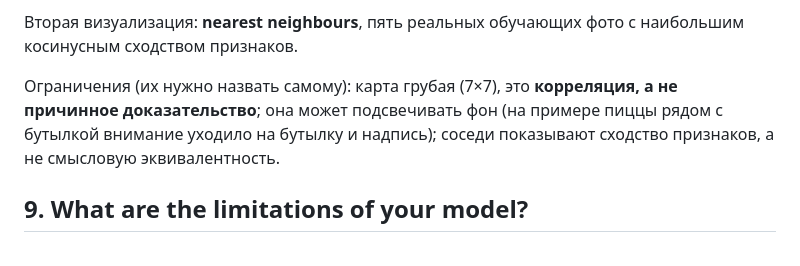
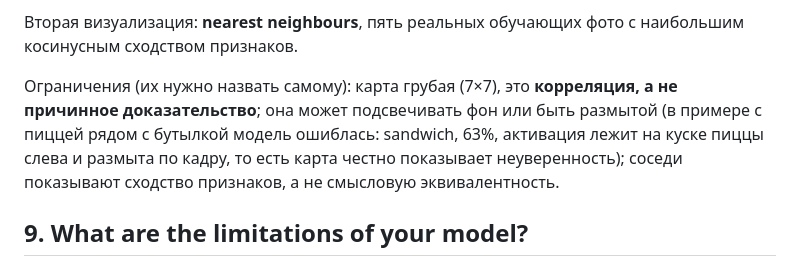
Before and after one commit to Arthurmyn/Food-regocnition, a Markdown page: docs/DEFENSE.md, the part around the change. GitHub-like rendering.

Commit message:
DEFENSE.md: describe the actual Grad-CAM failure example of the deployed model

```diff
--- a/docs/DEFENSE.md
+++ b/docs/DEFENSE.md
@@ -126,7 +126,8 @@ SD-Turbo. Преподаватель ценит честный разбор бо
 Вторая визуализация: **nearest neighbours**, пять реальных обучающих фото с наибольшим косинусным сходством признаков.
 
 Ограничения (их нужно назвать самому): карта грубая (7×7), это **корреляция, а не причинное доказательство**; она может
-подсвечивать фон (на примере пиццы рядом с бутылкой внимание уходило на бутылку и надпись); соседи показывают сходство
+подсвечивать фон или быть размытой (в примере с пиццей рядом с бутылкой модель ошиблась: sandwich, 63%, активация лежит
+на куске пиццы слева и размыта по кадру, то есть карта честно показывает неуверенность); соседи показывают сходство
 признаков, а не смысловую эквивалентность.
 
 ## 9. What are the limitations of your model?
```
